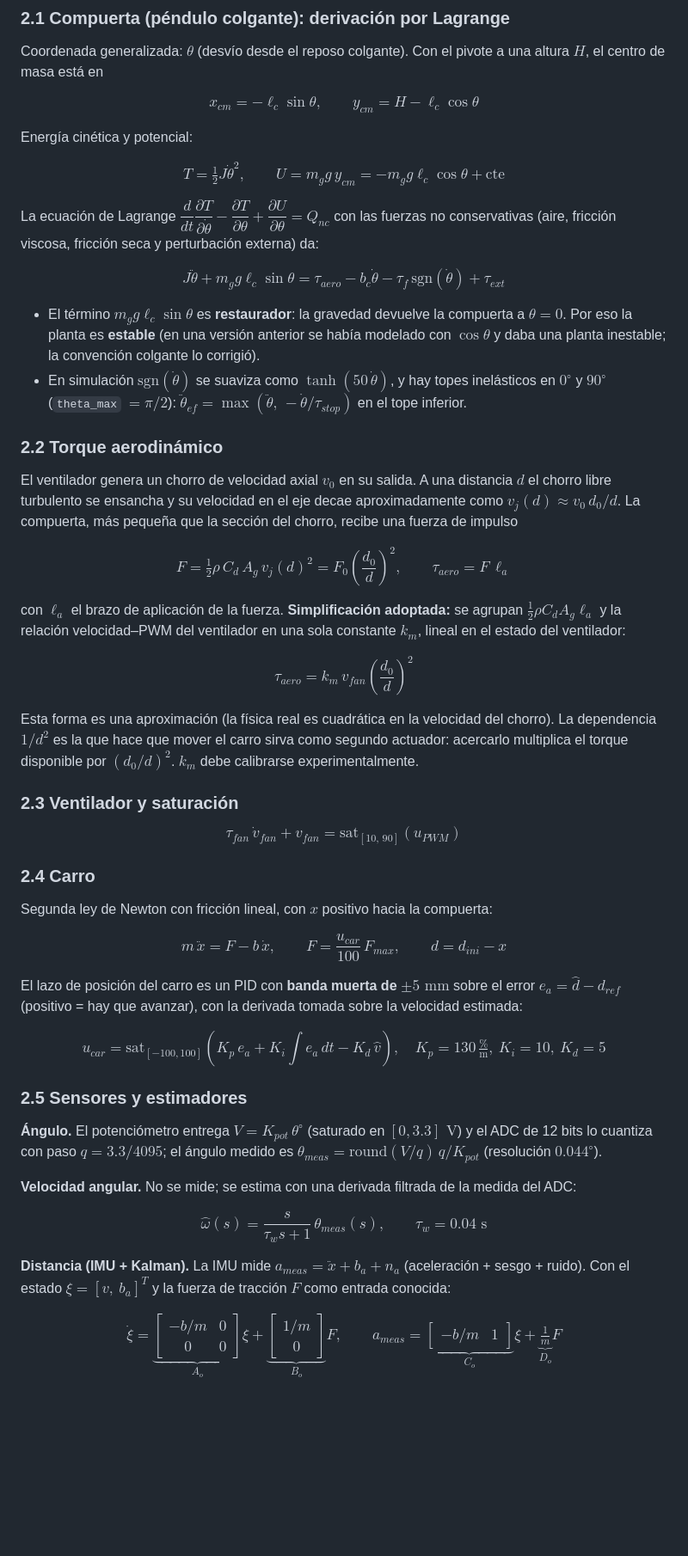
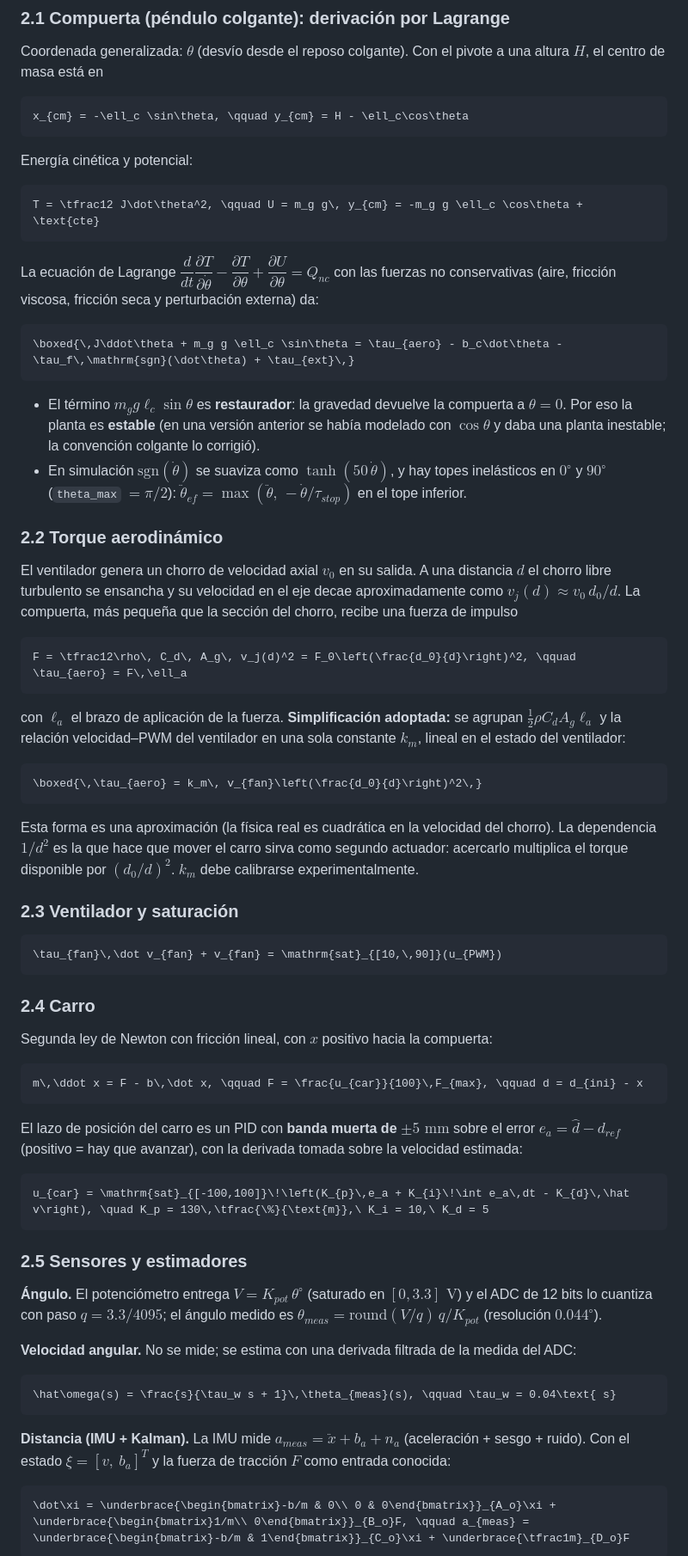
Before and after one commit to SirJuanGod/Matlab-Car-Control-, a Markdown page: README.md, the part around one of its changes. Shown at 86% size. Drawn GitHub-style; blank space fills up the shorter version.

````diff
--- a/README.md
+++ b/README.md
@@ -57,54 +57,74 @@
 
 Coordenada generalizada: $\theta$ (desvío desde el reposo colgante). Con el pivote a una altura $H$, el centro de masa está en
 
-$$x_{cm} = -\ell_c \sin\theta, \qquad y_{cm} = H - \ell_c\cos\theta$$
+```math
+x_{cm} = -\ell_c \sin\theta, \qquad y_{cm} = H - \ell_c\cos\theta
+```
 
 Energía cinética y potencial:
 
-$$T = \tfrac12 J\dot\theta^2, \qquad U = m_g g\, y_{cm} = -m_g g \ell_c \cos\theta + \text{cte}$$
+```math
+T = \tfrac12 J\dot\theta^2, \qquad U = m_g g\, y_{cm} = -m_g g \ell_c \cos\theta + \text{cte}
+```
 
 La ecuación de Lagrange $\dfrac{d}{dt}\dfrac{\partial T}{\partial\dot\theta} - \dfrac{\partial T}{\partial\theta} + \dfrac{\partial U}{\partial\theta} = Q_{nc}$ con las fuerzas no conservativas (aire, fricción viscosa, fricción seca y perturbación externa) da:
 
-$$\boxed{\,J\ddot\theta + m_g g \ell_c \sin\theta = \tau_{aero} - b_c\dot\theta - \tau_f\,\mathrm{sgn}(\dot\theta) + \tau_{ext}\,}$$
+```math
+\boxed{\,J\ddot\theta + m_g g \ell_c \sin\theta = \tau_{aero} - b_c\dot\theta - \tau_f\,\mathrm{sgn}(\dot\theta) + \tau_{ext}\,}
+```
 
 * El término $m_g g \ell_c \sin\theta$ es **restaurador**: la gravedad devuelve la compuerta a $\theta = 0$. Por eso la planta es **estable** (en una versión anterior se había modelado con $\cos\theta$ y daba una planta inestable; la convención colgante lo corrigió).
-* En simulación $\mathrm{sgn}(\dot\theta)$ se suaviza como $\tanh(50\,\dot\theta)$, y hay topes inelásticos en $0^\circ$ y $90^\circ$ (`theta_max` $= \pi/2$): $\ddot\theta_{ef} = \max(\ddot\theta,\,-\dot\theta/\tau_{stop})$ en el tope inferior.
+* En simulación $\mathrm{sgn}(\dot\theta)$ se suaviza como $`\tanh(50\,\dot\theta)`$, y hay topes inelásticos en $0^\circ$ y $90^\circ$ (`theta_max` $= \pi/2$): $`\ddot\theta_{ef} = \max(\ddot\theta,\,-\dot\theta/\tau_{stop})`$ en el tope inferior.
 
 ### 2.2 Torque aerodinámico
 
-El ventilador genera un chorro de velocidad axial $v_0$ en su salida. A una distancia $d$ el chorro libre turbulento se ensancha y su velocidad en el eje decae aproximadamente como $v_j(d) \approx v_0\, d_0/d$. La compuerta, más pequeña que la sección del chorro, recibe una fuerza de impulso
+El ventilador genera un chorro de velocidad axial $v_0$ en su salida. A una distancia $d$ el chorro libre turbulento se ensancha y su velocidad en el eje decae aproximadamente como $`v_j(d) \approx v_0\, d_0/d`$. La compuerta, más pequeña que la sección del chorro, recibe una fuerza de impulso
 
-$$F = \tfrac12\rho\, C_d\, A_g\, v_j(d)^2 = F_0\left(\frac{d_0}{d}\right)^2, \qquad \tau_{aero} = F\,\ell_a$$
+```math
+F = \tfrac12\rho\, C_d\, A_g\, v_j(d)^2 = F_0\left(\frac{d_0}{d}\right)^2, \qquad \tau_{aero} = F\,\ell_a
+```
 
 con $\ell_a$ el brazo de aplicación de la fuerza. **Simplificación adoptada:** se agrupan $\tfrac12\rho C_d A_g \ell_a$ y la relación velocidad–PWM del ventilador en una sola constante $k_m$, lineal en el estado del ventilador:
 
-$$\boxed{\,\tau_{aero} = k_m\, v_{fan}\left(\frac{d_0}{d}\right)^2\,}$$
+```math
+\boxed{\,\tau_{aero} = k_m\, v_{fan}\left(\frac{d_0}{d}\right)^2\,}
+```
 
 Esta forma es una aproximación (la física real es cuadrática en la velocidad del chorro). La dependencia $1/d^2$ es la que hace que mover el carro sirva como segundo actuador: acercarlo multiplica el torque disponible por $(d_0/d)^2$. $k_m$ debe calibrarse experimentalmente.
 
 ### 2.3 Ventilador y saturación
 
-$$\tau_{fan}\,\dot v_{fan} + v_{fan} = \mathrm{sat}_{[10,\,90]}(u_{PWM})$$
+```math
+\tau_{fan}\,\dot v_{fan} + v_{fan} = \mathrm{sat}_{[10,\,90]}(u_{PWM})
+```
 
 ### 2.4 Carro
 
 Segunda ley de Newton con fricción lineal, con $x$ positivo hacia la compuerta:
 
-$$m\,\ddot x = F - b\,\dot x, \qquad F = \frac{u_{car}}{100}\,F_{max}, \qquad d = d_{ini} - x$$
+```math
+m\,\ddot x = F - b\,\dot x, \qquad F = \frac{u_{car}}{100}\,F_{max}, \qquad d = d_{ini} - x
+```
 
 El lazo de posición del carro es un PID con **banda muerta de $\pm 5\text{ mm}$** sobre el error $e_a = \hat d - d_{ref}$ (positivo = hay que avanzar), con la derivada tomada sobre la velocidad estimada:
 
-$$u_{car} = \mathrm{sat}_{[-100,100]}\!\left(K_{p}\,e_a + K_{i}\!\int e_a\,dt - K_{d}\,\hat v\right), \quad K_p = 130\,\tfrac{\%}{\text{m}},\ K_i = 10,\ K_d = 5$$
+```math
+u_{car} = \mathrm{sat}_{[-100,100]}\!\left(K_{p}\,e_a + K_{i}\!\int e_a\,dt - K_{d}\,\hat v\right), \quad K_p = 130\,\tfrac{\%}{\text{m}},\ K_i = 10,\ K_d = 5
+```
 
 ### 2.5 Sensores y estimadores
 
-**Ángulo.** El potenciómetro entrega $V = K_{pot}\,\theta^\circ$ (saturado en $[0, 3.3]\text{ V}$) y el ADC de 12 bits lo cuantiza con paso $q = 3.3/4095$; el ángulo medido es $\theta_{meas} = \mathrm{round}(V/q)\,q/K_{pot}$ (resolución $0.044^\circ$).
+**Ángulo.** El potenciómetro entrega $`V = K_{pot}\,\theta^\circ`$ (saturado en $[0, 3.3]\text{ V}$) y el ADC de 12 bits lo cuantiza con paso $q = 3.3/4095$; el ángulo medido es $`\theta_{meas} = \mathrm{round}(V/q)\,q/K_{pot}`$ (resolución $0.044^\circ$).
 
 **Velocidad angular.** No se mide; se estima con una derivada filtrada de la medida del ADC:
 
-$$\hat\omega(s) = \frac{s}{\tau_w s + 1}\,\theta_{meas}(s), \qquad \tau_w = 0.04\text{ s}$$
+```math
+\hat\omega(s) = \frac{s}{\tau_w s + 1}\,\theta_{meas}(s), \qquad \tau_w = 0.04\text{ s}
+```
 
 **Distancia (IMU + Kalman).** La IMU mide $a_{meas} = \ddot x + b_a + n_a$ (aceleración + sesgo + ruido). Con el estado $\xi = [v,\ b_a]^T$ y la fuerza de tracción $F$ como entrada conocida:
 
-$$\dot\xi = \underbrace{\begin{bmatrix}-b/m & 0\\ 0 & 0\end{bmatrix}}_{A_o}\xi + \underbrace{\begin{bmatrix}1/m\\ 0\end{bmatrix}}_{B_o}F, \qquad a_{meas} = \underbrace{\begin{bmatrix}-b/m & 1\end{bmatrix}}_{C_o}\xi + \underbrace{\tfrac1m}_{D_o}F$$
+```math
+\dot\xi = \underbrace{\begin{bmatrix}-b/m & 0\\ 0 & 0\end{bmatrix}}_{A_o}\xi + \underbrace{\begin{bmatrix}1/m\\ 0\end{bmatrix}}_{B_o}F, \qquad a_{meas} = \underbrace{\begin{bmatrix}-b/m & 1\end{bmatrix}}_{C_o}\xi + \underbrace{\tfrac1m}_{D_o}F
+```
 
````
Also changed, not shown: other parts of README.md (+57 -31 lines).
